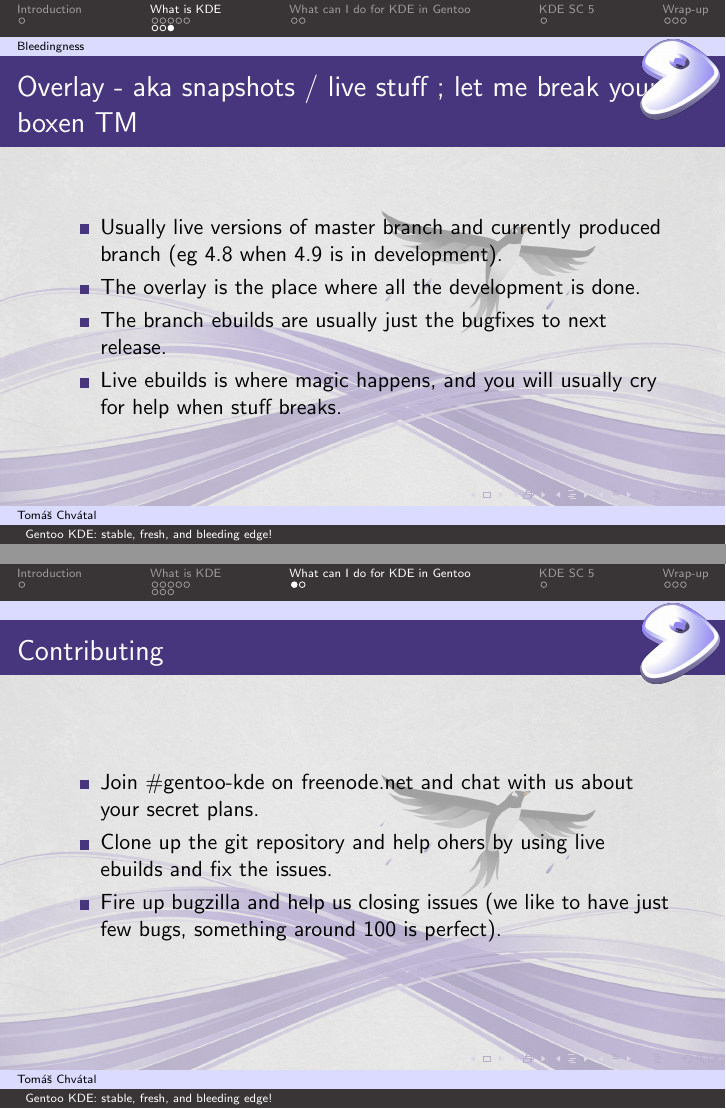
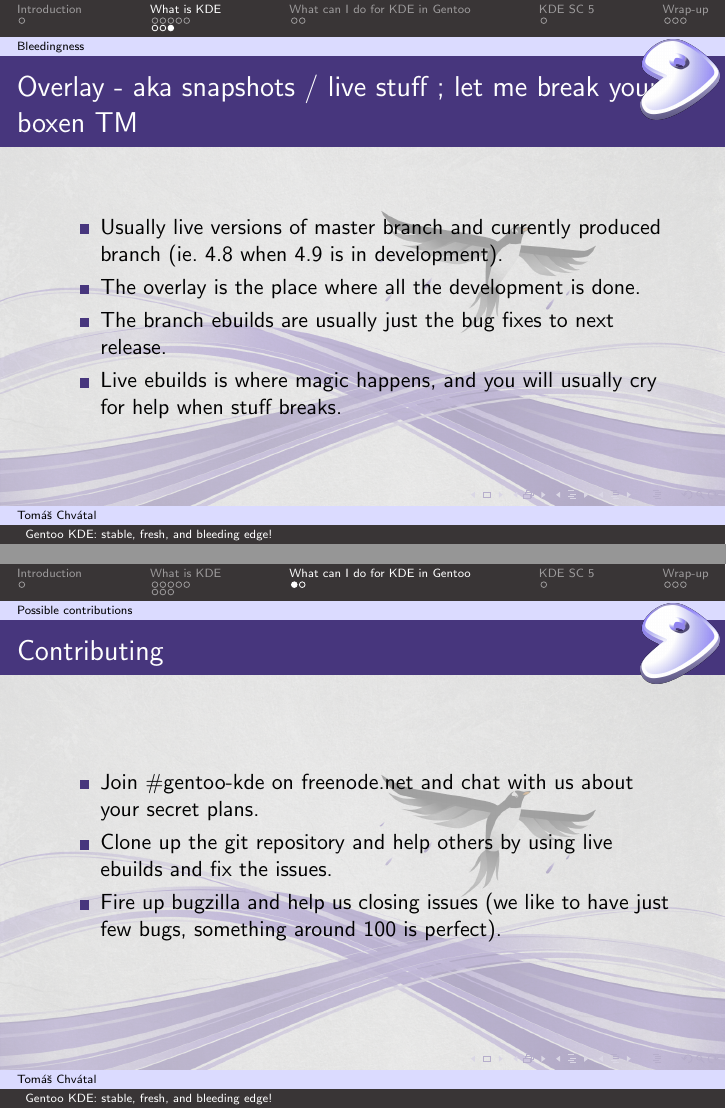
Before and after one commit to plusky/presentations, LaTeX slides (kde-gentoo-2012/kde-2012.tex): pages 10 and 11 of 16, joined at a grey line. Compiled offline with pdfLaTeX.

Commit message:
Typoes fixes.

```diff
--- a/kde-gentoo-2012/kde-2012.tex
+++ b/kde-gentoo-2012/kde-2012.tex
@@ -138,19 +142,21 @@
 
 \begin{frame}{Overlay - aka snapshots / live stuff ; let me break your boxen TM}
 	\begin{itemize}
-		\item Usually live versions of master branch and currently produced branch (eg 4.8 when 4.9 is in development).
+		\item Usually live versions of master branch and currently produced branch (ie. 4.8 when 4.9 is in development).
 		\item The overlay is the place where all the development is done.
-		\item The branch ebuilds are usually just the bugfixes to next release.
+		\item The branch ebuilds are usually just the bug fixes to next release.
 		\item Live ebuilds is where magic happens, and you will usually cry for help when stuff breaks.
 	\end{itemize}
 \end{frame}
 
 \section{What can I do for KDE in Gentoo}
 
+\subsection{Possible contributions}
+
 \begin{frame}{Contributing}
 	\begin{itemize}
 		\item Join \#gentoo-kde on freenode.net and chat with us about your secret plans.
-		\item Clone up the git repository and help ohers by using live ebuilds and fix the issues.
+		\item Clone up the git repository and help others by using live ebuilds and fix the issues.
 		\item Fire up bugzilla and help us closing issues (we like to have just few bugs, something around 100 is perfect).
 	\end{itemize}
 \end{frame}
```
Also changed, not shown: kde-gentoo-2012/kde-2012.tex (10 more changed lines).
